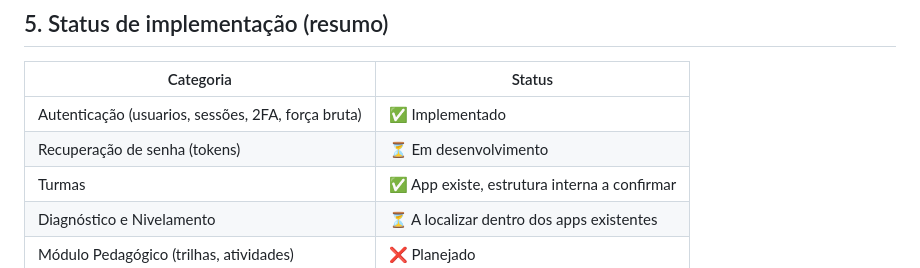
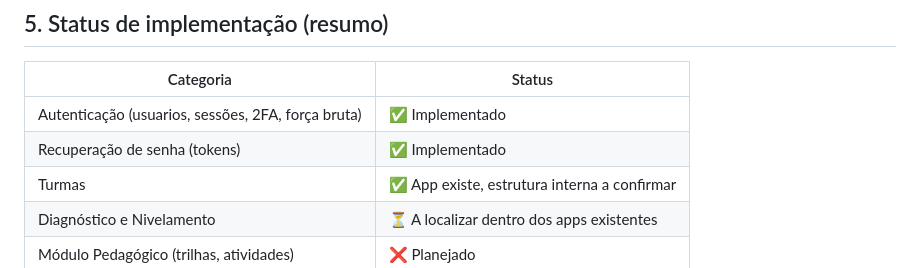
Before and after one commit to Projeto-Integrador2026/Projeto_Nivela.github, a Markdown page: docs/DER/der.md, the part around one of its changes. Rendered like a GitHub page.

```diff
--- a/docs/DER/der.md
+++ b/docs/DER/der.md
@@ -100,7 +100,7 @@ _Insira aqui a imagem do DER, gerada a partir do script SQL (ex: via dbdiagram.i
 | Categoria | Status |
 |-----------|--------|
 | Autenticação (usuarios, sessões, 2FA, força bruta) | ✅ Implementado |
-| Recuperação de senha (tokens) | ⏳ Em desenvolvimento |
+| Recuperação de senha (tokens) | ✅ Implementado |
 | Turmas | ✅ App existe, estrutura interna a confirmar |
 | Diagnóstico e Nivelamento | ⏳ A localizar dentro dos apps existentes |
 | Módulo Pedagógico (trilhas, atividades) | ❌ Planejado |
```
Also changed, not shown: other parts of docs/DER/der.md (+1 -1 lines).
